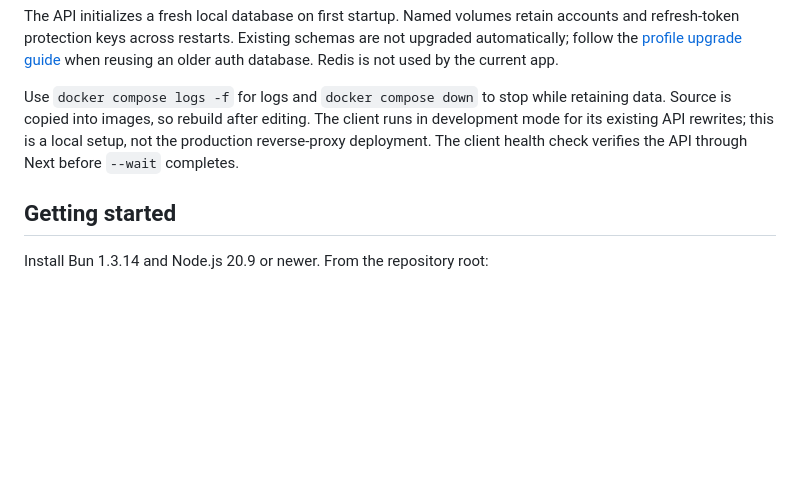
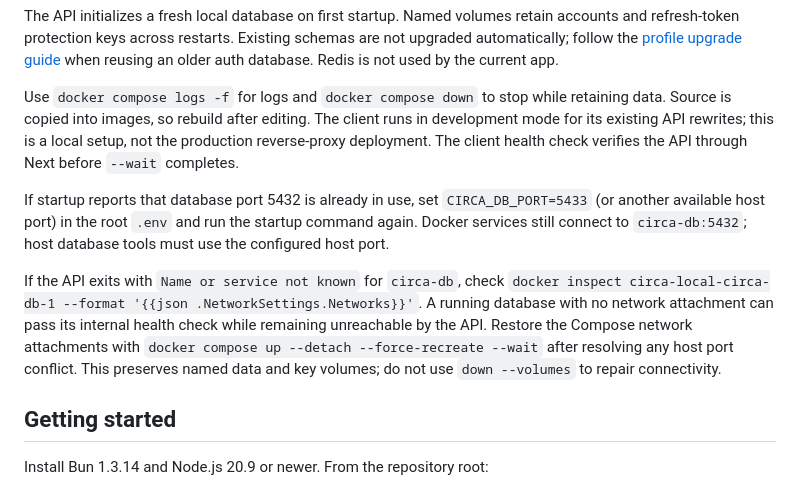
Before and after one commit to KavinduNirmal/circa-archive, a Markdown page: README.md, the part around the change. Drawn GitHub-style; blank space fills up the shorter version.

Commit message:
Document Docker port and network recovery

```diff
--- a/README.md
+++ b/README.md
@@ -98,6 +98,19 @@ runs in development mode for its existing API rewrites; this is a local setup,
 not the production reverse-proxy deployment. The client health check verifies the
 API through Next before `--wait` completes.
 
+If startup reports that database port 5432 is already in use, set
+`CIRCA_DB_PORT=5433` (or another available host port) in the root `.env` and run
+the startup command again. Docker services still connect to `circa-db:5432`;
+host database tools must use the configured host port.
+
+If the API exits with `Name or service not known` for `circa-db`, check
+`docker inspect circa-local-circa-db-1 --format '{{json .NetworkSettings.Networks}}'`.
+A running database with no network attachment can pass its internal health
+check while remaining unreachable by the API. Restore the Compose network
+attachments with `docker compose up --detach --force-recreate --wait` after
+resolving any host port conflict. This preserves named data and key volumes;
+do not use `down --volumes` to repair connectivity.
+
 ## Getting started
 
 Install Bun 1.3.14 and Node.js 20.9 or newer. From the repository root:
```
